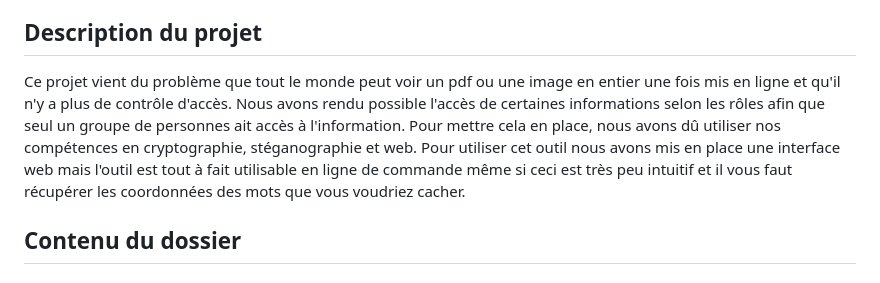
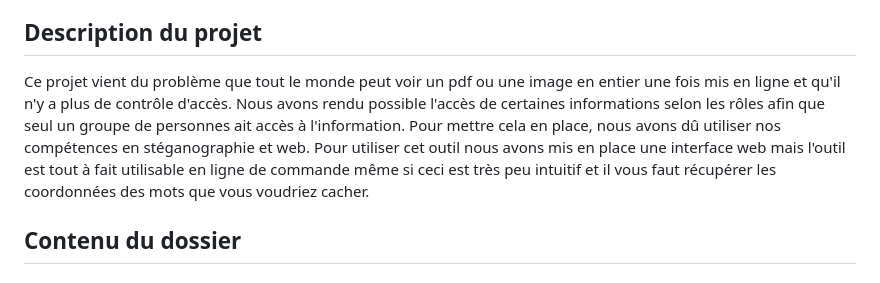
Before and after one commit to Naylh/Project_ENSIBS_ProjetS8, a Markdown page: README.md, the part around the change. GitHub-like rendering.

```diff
--- a/README.md
+++ b/README.md
@@ -8,7 +8,7 @@ WEB - CHAPRON Lucas
 Programme Obfuscation/Désobfuscation - MARCHAND Robin
 
 ## Description du projet
-Ce projet vient du problème que tout le monde peut voir un pdf ou une image en entier une fois mis en ligne et qu'il n'y a plus de contrôle d'accès. Nous avons rendu possible l'accès de certaines informations selon les rôles afin que seul un groupe de personnes ait accès à l'information. Pour mettre cela en place, nous avons dû utiliser nos compétences en cryptographie, stéganographie et web. Pour utiliser cet outil nous avons mis en place une interface web mais l'outil est tout à fait utilisable en ligne de commande même si ceci est très peu intuitif et il vous faut récupérer les coordonnées des mots que vous voudriez cacher.
+Ce projet vient du problème que tout le monde peut voir un pdf ou une image en entier une fois mis en ligne et qu'il n'y a plus de contrôle d'accès. Nous avons rendu possible l'accès de certaines informations selon les rôles afin que seul un groupe de personnes ait accès à l'information. Pour mettre cela en place, nous avons dû utiliser nos compétences en stéganographie et web. Pour utiliser cet outil nous avons mis en place une interface web mais l'outil est tout à fait utilisable en ligne de commande même si ceci est très peu intuitif et il vous faut récupérer les coordonnées des mots que vous voudriez cacher.
 
 ## Contenu du dossier
 ### docker-compose.yml
```
